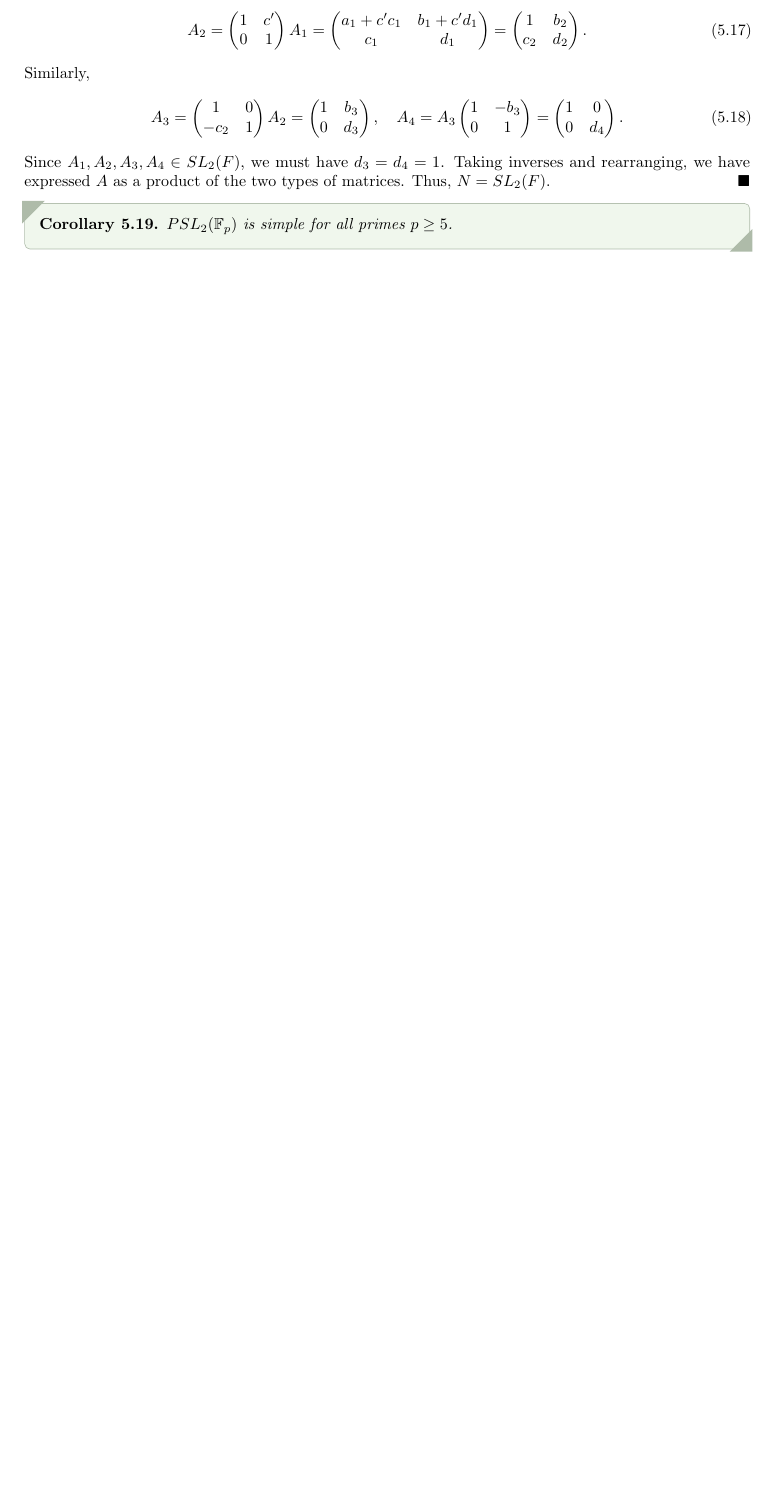
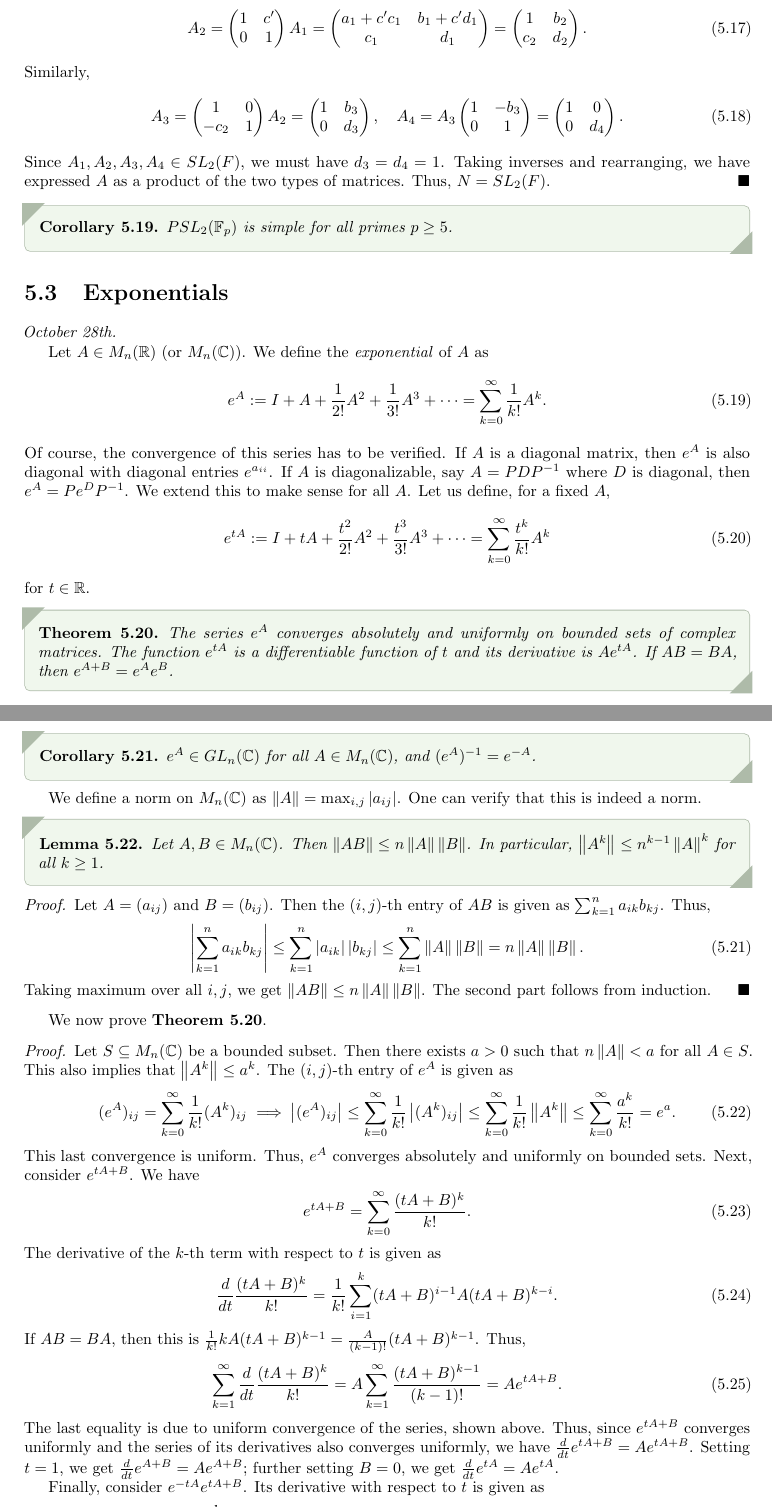
Before and after one commit to MaxMight01/ISI_Third_Semester, a LaTeX thesis (subjects/Group_Theory/gt.tex, which reads subjects/Group_Theory/chapters/ch05.tex): part of page 45 of 47 before the commit and two parts of pages 45 and 46 of 49 after it, the two joined at a grey line, cut so that both start at the same text, the shorter picture padded with empty space. Compiled offline with pdfLaTeX.

Commit message:
Oct 28th, GT

```diff
--- a/subjects/Group_Theory/chapters/ch05.tex
+++ b/subjects/Group_Theory/chapters/ch05.tex
@@ -353,3 +353,64 @@ We define $PSL_{n} = SL_{n}/Z(SL_{n})$, where $Z(SL_{n}) = \{\lambda I_{n} \mid
 \begin{corollary}
     $PSL_{2}(\F_{p})$ is simple for all primes $p \geq 5$.
 \end{corollary}
+
+\section{Exponentials}
+
+\textit{October 28th.}
+
+Let $A \in M_{n}(\R)$ (or $M_{n}(\C)$). We define the \eax{exponential} of $A$ as
+\begin{align}
+    e^{A} \defeq I + A + \frac{1}{2!} A^{2} + \frac{1}{3!} A^{3} + \cdots = \sum_{k=0}^{\infty} \frac{1}{k!} A^{k}.
+\end{align}
+Of course, the convergence of this series has to be verified. If $A$ is a diagonal matrix, then $e^{A}$ is also diagonal with diagonal entries $e^{a_{ii}}$. If $A$ is diagonalizable, say $A = PDP^{-1}$ where $D$ is diagonal, then $e^{A} = Pe^{D}P^{-1}$. We extend this to make sense for all $A$. Let us define, for a fixed $A$,
+\begin{align}
+    e^{tA} \defeq I + tA + \frac{t^{2}}{2!} A^{2} + \frac{t^{3}}{3!} A^{3} + \cdots = \sum_{k=0}^{\infty} \frac{t^{k}}{k!} A^{k}
+\end{align}
+for $t \in \R$.
+\begin{theorem}
+    The series $e^{A}$ converges absolutely and uniformly on bounded sets of complex matrices. The function $e^{tA}$ is a differentiable function of $t$ and its derivative is $Ae^{tA}$. If $AB = BA$, then $e^{A+B} = e^{A} e^{B}$.
+\end{theorem}
+
+\begin{corollary}
+    $e^{A} \in GL_{n}(\C)$ for all $A \in M_{n}(\C)$, and $(e^{A})^{-1} = e^{-A}$.
+\end{corollary}
+
+We define a norm on $M_{n}(\C)$ as $\norm{A} = \max_{i,j} \abs{a_{ij}}$. One can verify that this is indeed a norm.
+
+\begin{lemma}
+    Let $A,B \in M_{n}(\C)$. Then $\norm{AB} \leq n \norm{A} \norm{B}$. In particular, $\norm{A^{k}} \leq n^{k-1} \norm{A}^{k}$ for all $k \geq 1$.
+\end{lemma}
+
+\begin{proof}
+    Let $A = (a_{ij})$ and $B = (b_{ij})$. Then the $(i,j)$-th entry of $AB$ is given as $\sum_{k=1}^{n} a_{ik} b_{kj}$. Thus,
+    \begin{align}
+        \abs{\sum_{k=1}^{n} a_{ik} b_{kj}} \leq \sum_{k=1}^{n} \abs{a_{ik}} \abs{b_{kj}} \leq \sum_{k=1}^{n} \norm{A} \norm{B} = n \norm{A} \norm{B}.
+    \end{align}
+    Taking maximum over all $i,j$, we get $\norm{AB} \leq n \norm{A} \norm{B}$. The second part follows from induction.
+\end{proof}
+
+We now prove \textbf{Theorem 5.20}.
+
+\begin{proof}
+    Let $S \subseteq M_{n}(\C)$ be a bounded subset. Then there exists $a > 0$ such that $n \norm{A} < a$ for all $A \in S$. This also implies that $\norm{A^{k}} \leq a^{k}$. The $(i,j)$-th entry of $e^{A}$ is given as
+    \begin{align}
+        (e^{A})_{ij} = \sum_{k=0}^{\infty} \frac{1}{k!} (A^{k})_{ij} \implies \abs{(e^{A})_{ij}} \leq \sum_{k=0}^{\infty} \frac{1}{k!} \abs{(A^{k})_{ij}} \leq \sum_{k=0}^{\infty} \frac{1}{k!} \norm{A^{k}} \leq \sum_{k=0}^{\infty} \frac{a^{k}}{k!} = e^{a}.
+    \end{align}
+    This last convergence is uniform. Thus, $e^{A}$ converges absolutely and uniformly on bounded sets. Next, consider $e^{tA+B}$. We have
+    \begin{align}
+        e^{tA+B} = \sum_{k=0}^{\infty} \frac{(tA+B)^{k}}{k!}.
+    \end{align}
+    The derivative of the $k$-th term with respect to $t$ is given as
+    \begin{align}
+        \frac{d}{dt} \frac{(tA+B)^{k}}{k!} = \frac{1}{k!} \sum_{i=1}^{k} (tA+B)^{i-1} A (tA+B)^{k-i}.
+    \end{align}
+    If $AB = BA$, then this is $\frac{1}{k!} k A(tA+B)^{k-1} = \frac{A}{(k-1)!} (tA+B)^{k-1}$. Thus,
+    \begin{align}
+        \sum_{k=1}^{\infty} \frac{d}{dt} \frac{(tA+B)^{k}}{k!} = A \sum_{k=1}^{\infty} \frac{(tA+B)^{k-1}}{(k-1)!} = A e^{tA+B}.
+    \end{align}
+    The last equality is due to uniform convergence of the series, shown above. Thus, since $e^{tA+B}$ converges uniformly and the series of its derivatives also converges uniformly, we have $\frac{d}{dt} e^{tA+B} = A e^{tA+B}$. Setting $t = 1$, we get $\frac{d}{dt} e^{A+B} = A e^{A+B}$; further setting $B = 0$, we get $\frac{d}{dt} e^{tA} = A e^{tA}$.
+
+    Finally, consider $e^{-tA} e^{tA+B}$. Its derivative with respect to $t$ is given as
+    \begin{align}
+        \frac{d}{dt} (e^{-tA} e^{tA+B}) = -A e^{-tA} e^{tA+B} + e^{-tA} A e^{tA+B} = 0.
+    \end{align}
```
Also changed, not shown: subjects/Group_Theory/gt.pdf, subjects/Group_Theory/chapters/ch05.tex (15 more changed lines).
